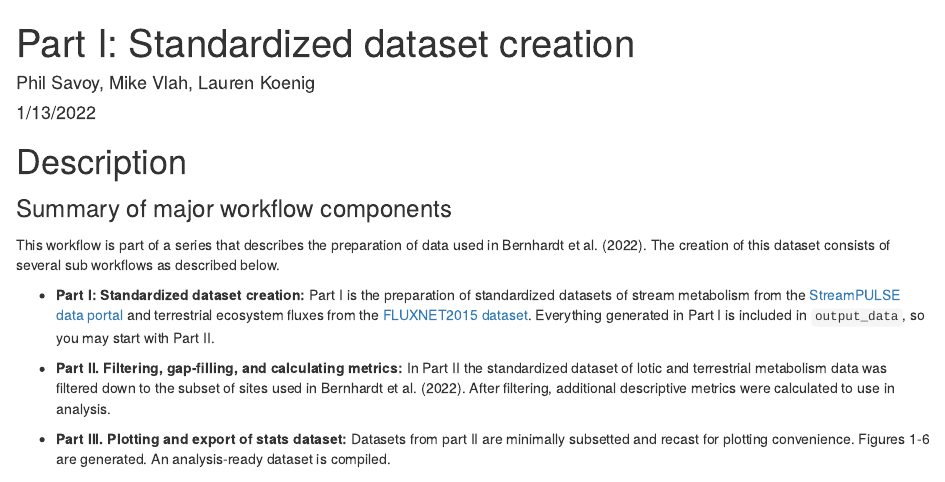
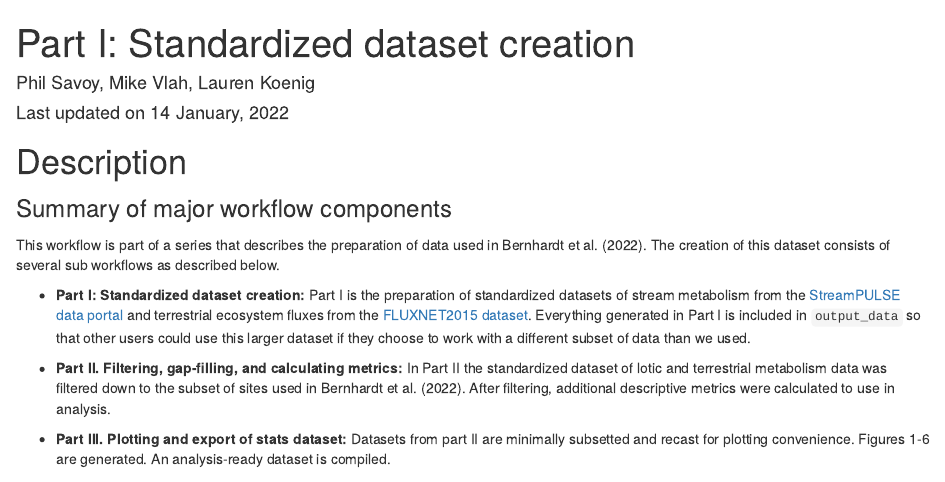
Before and after one commit to streampulse/metabolism_synthesis, an R Markdown document (Part I-Standardized dataset creation.Rmd): the page in a window 1100 px wide, from its top. Rendered offline with R 4.5, knitr and Pandoc, with nearby package versions.

Commit message:
Minor update to Part I documentation

```diff
--- a/Part I-Standardized dataset creation.Rmd
+++ b/Part I-Standardized dataset creation.Rmd
@@ -1,8 +1,10 @@
 ---
 title: "Part I: Standardized dataset creation"
 author: "Phil Savoy, Mike Vlah, Lauren Koenig"
-date: "1/13/2022"
+date: "Last updated on `r format(Sys.time(), '%d %B, %Y')`"
 output: html_document
+knit: (function(inputFile, encoding) {
+  rmarkdown::render(inputFile, encoding = encoding, output_dir = "documentation") })
 ---
 
 # Description
@@ -11,7 +13,7 @@ output: html_document
 
 This workflow is part of a series that describes the preparation of data used in Bernhardt et al. (2022). The creation of this dataset consists of several sub workflows as described below.
 
-* **Part I: Standardized dataset creation:** Part I is the preparation of standardized datasets of stream metabolism from the [StreamPULSE data portal](https://data.streampulse.org/) and terrestrial ecosystem fluxes from the [FLUXNET2015 dataset](https://fluxnet.org/data/fluxnet2015-dataset/). Everything generated in Part I is included in `output_data`, so you may start with Part II.
+* **Part I: Standardized dataset creation:** Part I is the preparation of standardized datasets of stream metabolism from the [StreamPULSE data portal](https://data.streampulse.org/) and terrestrial ecosystem fluxes from the [FLUXNET2015 dataset](https://fluxnet.org/data/fluxnet2015-dataset/). Everything generated in Part I is included in `output_data` so that other users could use this larger dataset if they choose to work with a different subset of data than we used.
 
 * **Part II. Filtering, gap-filling, and calculating metrics:** In Part II the standardized dataset of lotic and terrestrial metabolism data was filtered down to the subset of sites used in Bernhardt et al. (2022). After filtering, additional descriptive metrics were calculated to use in analysis.
 
```
Also changed, not shown: Part-I-Standardized-dataset-creation.html (deleted).
